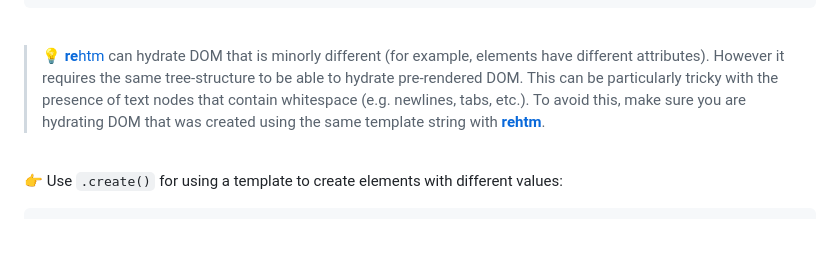
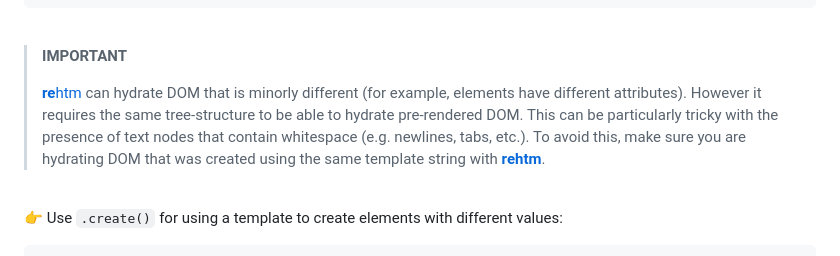
Before and after one commit to loreanvictor/rehtm, a Markdown page: README.md, the part around the change. Rendered like a GitHub page; blank space fills up the shorter version.

```diff
--- a/README.md
+++ b/README.md
@@ -197,7 +197,9 @@ tmpl.hydrateRoot(document.querySelector('#root'))
 
 <br>
 
-> 💡 [**re**htm](.) can hydrate DOM that is minorly different (for example, elements have different attributes). However it requires the same tree-structure to be able to hydrate pre-rendered DOM. This can be particularly tricky with the presence of text nodes that contain whitespace (e.g. newlines, tabs, etc.). To avoid this, make sure you are hydrating DOM that was created using the same template string with [**rehtm**](.).
+> **IMPORTANT**
+>
+>  [**re**htm](.) can hydrate DOM that is minorly different (for example, elements have different attributes). However it requires the same tree-structure to be able to hydrate pre-rendered DOM. This can be particularly tricky with the presence of text nodes that contain whitespace (e.g. newlines, tabs, etc.). To avoid this, make sure you are hydrating DOM that was created using the same template string with [**rehtm**](.).
 
 <br>
 
```
